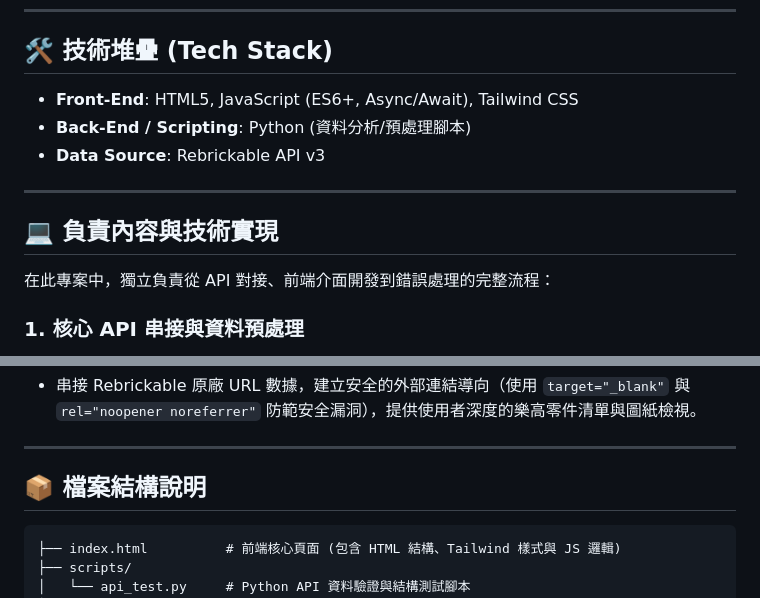
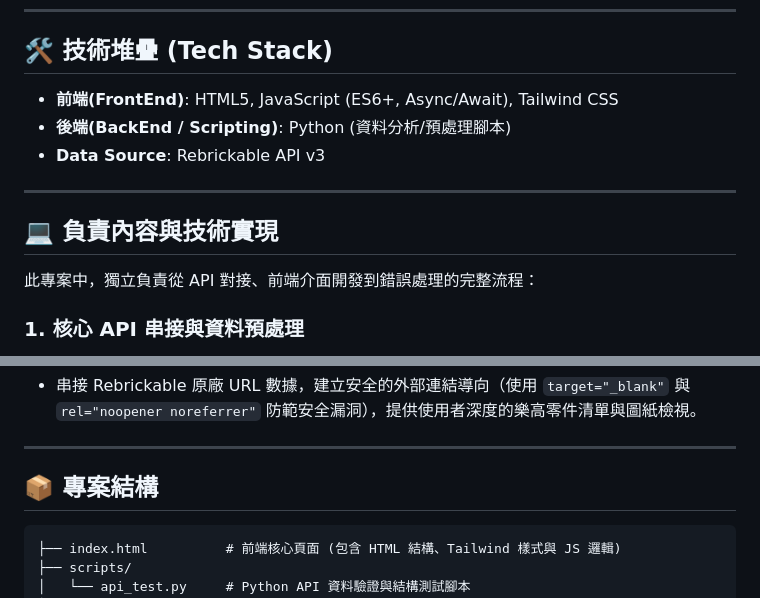
Before and after one commit to en1991-Li/LEGO-BrickFinder, a Markdown page: README.md, 2 parts joined by grey strips. Rendered like a GitHub page.

````diff
--- a/README.md
+++ b/README.md
@@ -13,15 +13,15 @@
 
 ## 🛠️ 技術堆疊 (Tech Stack)
 
-- **Front-End**: HTML5, JavaScript (ES6+, Async/Await), Tailwind CSS
-- **Back-End / Scripting**: Python (資料分析/預處理腳本)
+- **前端(FrontEnd)**: HTML5, JavaScript (ES6+, Async/Await), Tailwind CSS
+- **後端(BackEnd / Scripting)**: Python (資料分析/預處理腳本)
 - **Data Source**: Rebrickable API v3
 
 ---
 
 ## 💻 負責內容與技術實現
 
-在此專案中，獨立負責從 API 對接、前端介面開發到錯誤處理的完整流程：
+此專案中，獨立負責從 API 對接、前端介面開發到錯誤處理的完整流程：
 
 ### 1. 核心 API 串接與資料預處理
 - 使用 JavaScript `fetch` 非同步架構（Async/Await）串接 Rebrickable 盒組與主題（Themes）API。
@@ -42,7 +42,7 @@
 
 ---
 
-## 📦 檔案結構說明
+## 📦 專案結構
 
 ```text
 ├── index.html          # 前端核心頁面 (包含 HTML 結構、Tailwind 樣式與 JS 邏輯)
````
